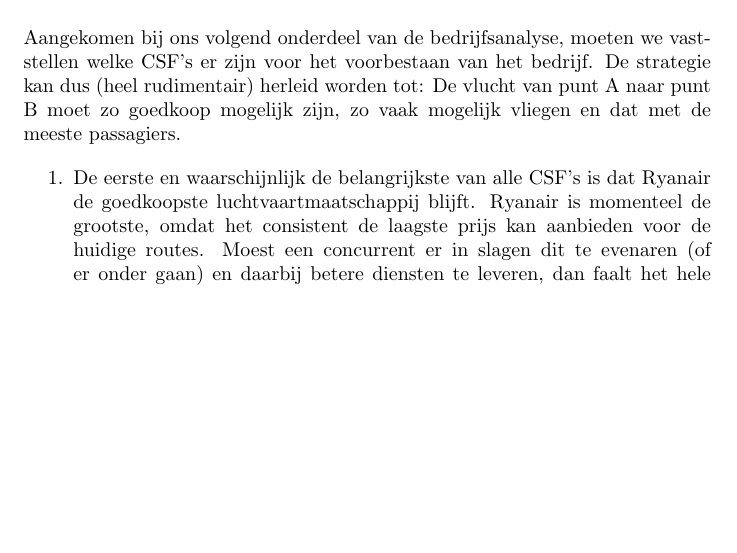
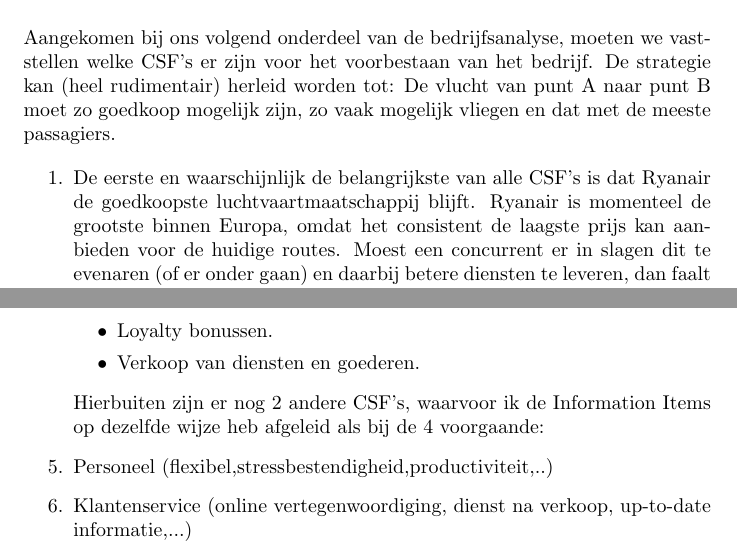
Before and after one commit to SanderCleymans/OntwBT, a LaTeX document (OBT Casestudie Ryanair.tex): part of page 5 of 6 before the commit and two parts of pages 5 and 7 of 7 after it, the two joined at a grey line, cut so that both start at the same text, the shorter picture padded with empty space. Compiled offline with pdfLaTeX.

Commit message:
Finished another part

```diff
--- a/OBT Casestudie Ryanair.tex
+++ b/OBT Casestudie Ryanair.tex
@@ -64,10 +64,10 @@
 
 \part{Critical Success Factors van Ryan air}
 
-Aangekomen bij ons volgend onderdeel van de bedrijfsanalyse, moeten we vaststellen welke CSF's er zijn voor het voorbestaan van het bedrijf. De strategie kan dus (heel rudimentair) herleid worden tot: De vlucht van punt A naar punt B moet zo goedkoop mogelijk zijn, zo vaak mogelijk vliegen en dat met de meeste passagiers.
+Aangekomen bij ons volgend onderdeel van de bedrijfsanalyse, moeten we vaststellen welke CSF's er zijn voor het voorbestaan van het bedrijf. De strategie kan (heel rudimentair) herleid worden tot: De vlucht van punt A naar punt B moet zo goedkoop mogelijk zijn, zo vaak mogelijk vliegen en dat met de meeste passagiers.
 
 \begin{enumerate}
-\item De eerste en waarschijnlijk de belangrijkste van alle CSF's is dat Ryanair de goedkoopste luchtvaartmaatschappij blijft. Ryanair is momenteel de grootste, omdat het consistent de laagste prijs kan aanbieden voor de huidige routes. Moest een concurrent er in slagen dit te evenaren (of er onder gaan) en daarbij betere diensten te leveren, dan faalt het hele concept.
+\item De eerste en waarschijnlijk de belangrijkste van alle CSF's is dat Ryanair de goedkoopste luchtvaartmaatschappij blijft. Ryanair is momenteel de grootste binnen Europa, omdat het consistent de laagste prijs kan aanbieden voor de huidige routes. Moest een concurrent er in slagen dit te evenaren (of er onder gaan) en daarbij betere diensten te leveren, dan faalt het hele concept.
 
 Dit 'goedkoop zijn' kunnen we dus wel stellen als een CSF, waarvan de Informatie Items afgeleid kunnen worden:
 
@@ -101,11 +101,15 @@
 \item Publiciteit krijgen door (controversi\"ele) nieuwe concepten.
 Een mooi voorbeeld hiervan is de CEO, Michael O'Leary. Volledig trouw aan het gezegde "There is no such thing as bad publicity"\footnote{http://www.phrases.org.uk/meanings/there-is-no-such-thing-as-bad-publicity.html \\
 De zin wordt toegeschreven aan een zekere Phineas T. Barnum, maar er is geen betrouwbare bron beschikbaar} zorgt hij zo nu en dan met Ryanair voor controverse, wat zeker voor een naambekendheid heeft gezorgd.
+\item Loyalty bonussen.
+\item Verkoop van diensten en goederen.
 \end{itemize}
+
+Hierbuiten zijn er nog 2 andere CSF's, waarvoor ik de Information Items op dezelfde wijze heb afgeleid als bij de 4 voorgaande:
+\item Personeel (flexibel,stressbestendigheid,productiviteit,..)
+\item Klantenservice (online vertegenwoordiging, dienst na verkoop, up-to-date informatie,...)
 \end{enumerate}
 
 
 
-
-
 \end{document}
```
Also changed, not shown: OBT Casestudie Ryanair.pdf, OBT Casestudie Ryanair.tex (4 more changed lines), 2 other files.
